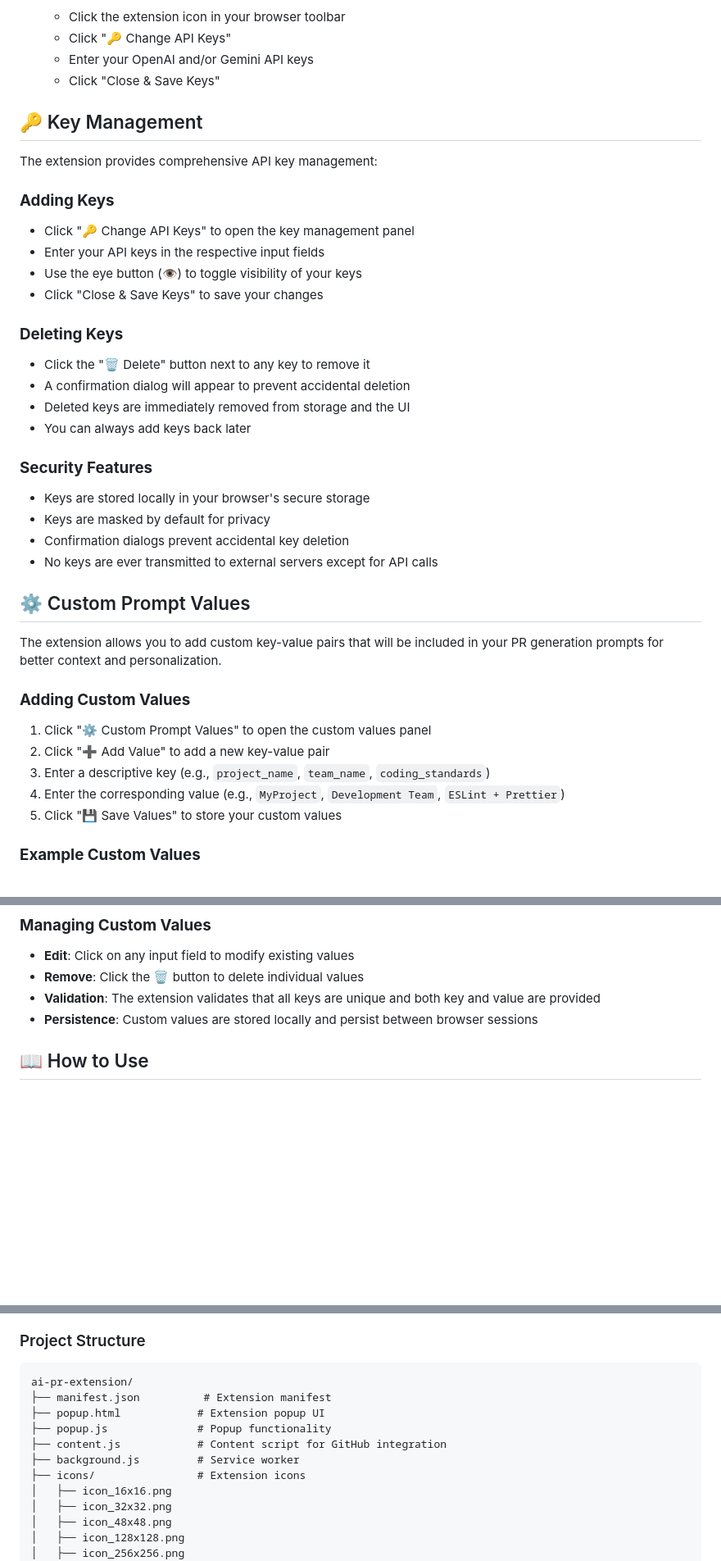
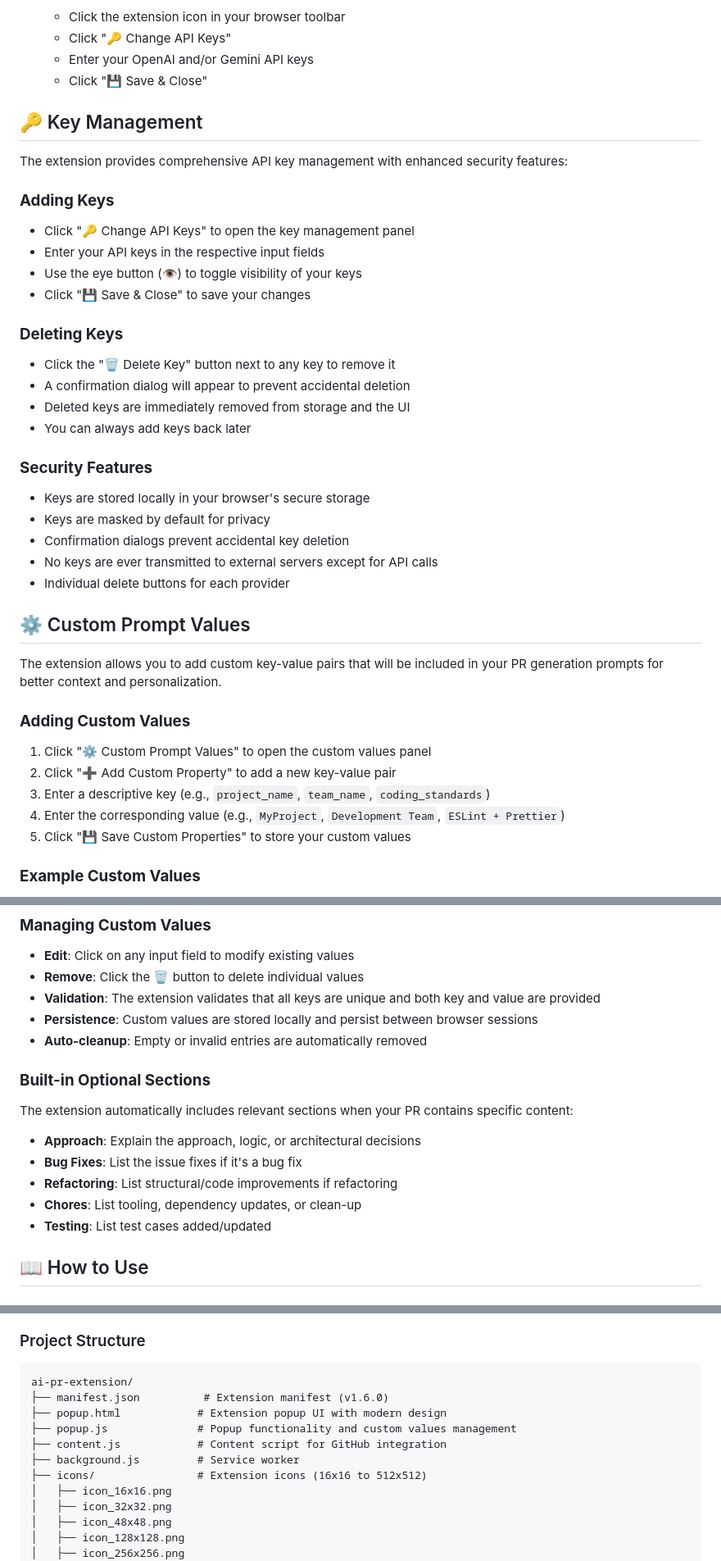
Before and after one commit to AiyushKumar07/ai-pr-extension, a Markdown page: README.md, 3 parts joined by grey strips. Shown at 82% size. Drawn GitHub-style; blank space fills up the shorter version.

````diff
--- a/README.md
+++ b/README.md
@@ -58,22 +60,22 @@
    - Click the extension icon in your browser toolbar
    - Click "🔑 Change API Keys"
    - Enter your OpenAI and/or Gemini API keys
-   - Click "Close & Save Keys"
+   - Click "💾 Save & Close"
 
 ## 🔑 Key Management
 
-The extension provides comprehensive API key management:
+The extension provides comprehensive API key management with enhanced security features:
 
 ### **Adding Keys**
 
 - Click "🔑 Change API Keys" to open the key management panel
 - Enter your API keys in the respective input fields
 - Use the eye button (👁️) to toggle visibility of your keys
-- Click "Close & Save Keys" to save your changes
+- Click "💾 Save & Close" to save your changes
 
 ### **Deleting Keys**
 
-- Click the "🗑️ Delete" button next to any key to remove it
+- Click the "🗑️ Delete Key" button next to any key to remove it
 - A confirmation dialog will appear to prevent accidental deletion
 - Deleted keys are immediately removed from storage and the UI
 - You can always add keys back later
@@ -84,6 +86,7 @@ The extension provides comprehensive API key management:
 - Keys are masked by default for privacy
 - Confirmation dialogs prevent accidental key deletion
 - No keys are ever transmitted to external servers except for API calls
+- Individual delete buttons for each provider
 
 ## ⚙️ Custom Prompt Values
 
@@ -92,10 +95,10 @@ The extension allows you to add custom key-value pairs that will be included in
 ### **Adding Custom Values**
 
 1. Click "⚙️ Custom Prompt Values" to open the custom values panel
-2. Click "➕ Add Value" to add a new key-value pair
+2. Click "➕ Add Custom Property" to add a new key-value pair
 3. Enter a descriptive key (e.g., `project_name`, `team_name`, `coding_standards`)
 4. Enter the corresponding value (e.g., `MyProject`, `Development Team`, `ESLint + Prettier`)
-5. Click "💾 Save Values" to store your custom values
+5. Click "💾 Save Custom Properties" to store your custom values
 
 ### **Example Custom Values**
 
@@ -115,6 +118,17 @@ When you generate a PR description, the extension automatically includes your cu
 - **Remove**: Click the 🗑️ button to delete individual values
 - **Validation**: The extension validates that all keys are unique and both key and value are provided
 - **Persistence**: Custom values are stored locally and persist between browser sessions
+- **Auto-cleanup**: Empty or invalid entries are automatically removed
+
+### **Built-in Optional Sections**
+
+The extension automatically includes relevant sections when your PR contains specific content:
+
+- **Approach**: Explain the approach, logic, or architectural decisions
+- **Bug Fixes**: List the issue fixes if it's a bug fix
+- **Refactoring**: List structural/code improvements if refactoring
+- **Chores**: List tooling, dependency updates, or clean-up
+- **Testing**: List test cases added/updated
 
 ## 📖 How to Use
 
@@ -213,12 +227,12 @@ When you generate a PR description, the extension automatically includes your cu
 
 ```
 ai-pr-extension/
-├── manifest.json          # Extension manifest
-├── popup.html            # Extension popup UI
-├── popup.js              # Popup functionality
+├── manifest.json          # Extension manifest (v1.6.0)
+├── popup.html            # Extension popup UI with modern design
+├── popup.js              # Popup functionality and custom values management
 ├── content.js            # Content script for GitHub integration
 ├── background.js         # Service worker
-├── icons/                # Extension icons
+├── icons/                # Extension icons (16x16 to 512x512)
 │   ├── icon_16x16.png
 │   ├── icon_32x32.png
 │   ├── icon_48x48.png
````
Also changed, not shown: other parts of README.md (+91 -19 lines).
